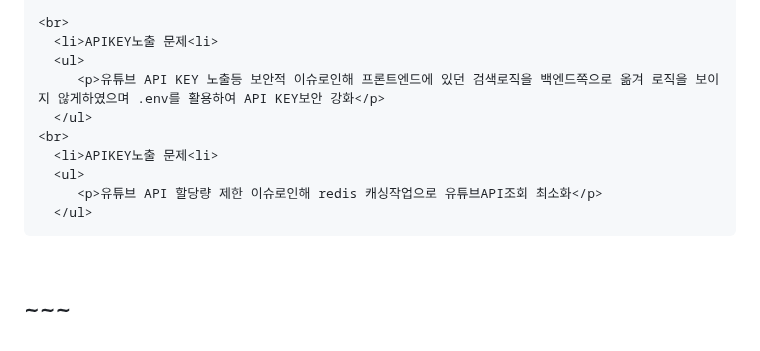
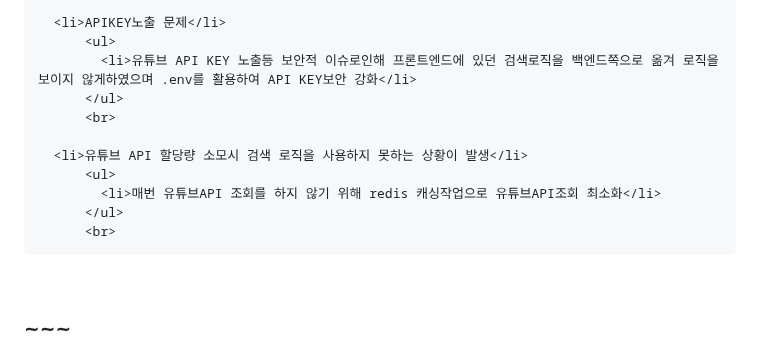
Before and after one commit to Poodly/Fancammoa, a Markdown page: README.md, the part around one of its changes. Drawn GitHub-style; folded sections open.

```diff
--- a/README.md
+++ b/README.md
@@ -67,14 +68,15 @@ K-POP 아이돌 팬들을 위한 사이트
 
-    <br>
-      <li>APIKEY노출 문제<li>
-      <ul>
-         <p>유튜브 API KEY 노출등 보안적 이슈로인해 프론트엔드에 있던 검색로직을 백엔드쪽으로 옮겨 로직을 보이지 않게하였으며 .env를 활용하여 API KEY보안 강화</p>
-      </ul>
-    <br>
-      <li>APIKEY노출 문제<li>
-      <ul>
-         <p>유튜브 API 할당량 제한 이슈로인해 redis 캐싱작업으로 유튜브API조회 최소화</p>
-      </ul>
+      <li>APIKEY노출 문제</li>
+          <ul>
+            <li>유튜브 API KEY 노출등 보안적 이슈로인해 프론트엔드에 있던 검색로직을 백엔드쪽으로 옮겨 로직을 보이지 않게하였으며 .env를 활용하여 API KEY보안 강화</li>
+          </ul>
+          <br>
+
+      <li>유튜브 API 할당량 소모시 검색 로직을 사용하지 못하는 상황이 발생</li>
+          <ul>
+            <li>매번 유튜브API 조회를 하지 않기 위해 redis 캐싱작업으로 유튜브API조회 최소화</li>
+          </ul>
+          <br>
   </div>
 </details>
 
```
Also changed, not shown: other parts of README.md (+6 -5 lines).
